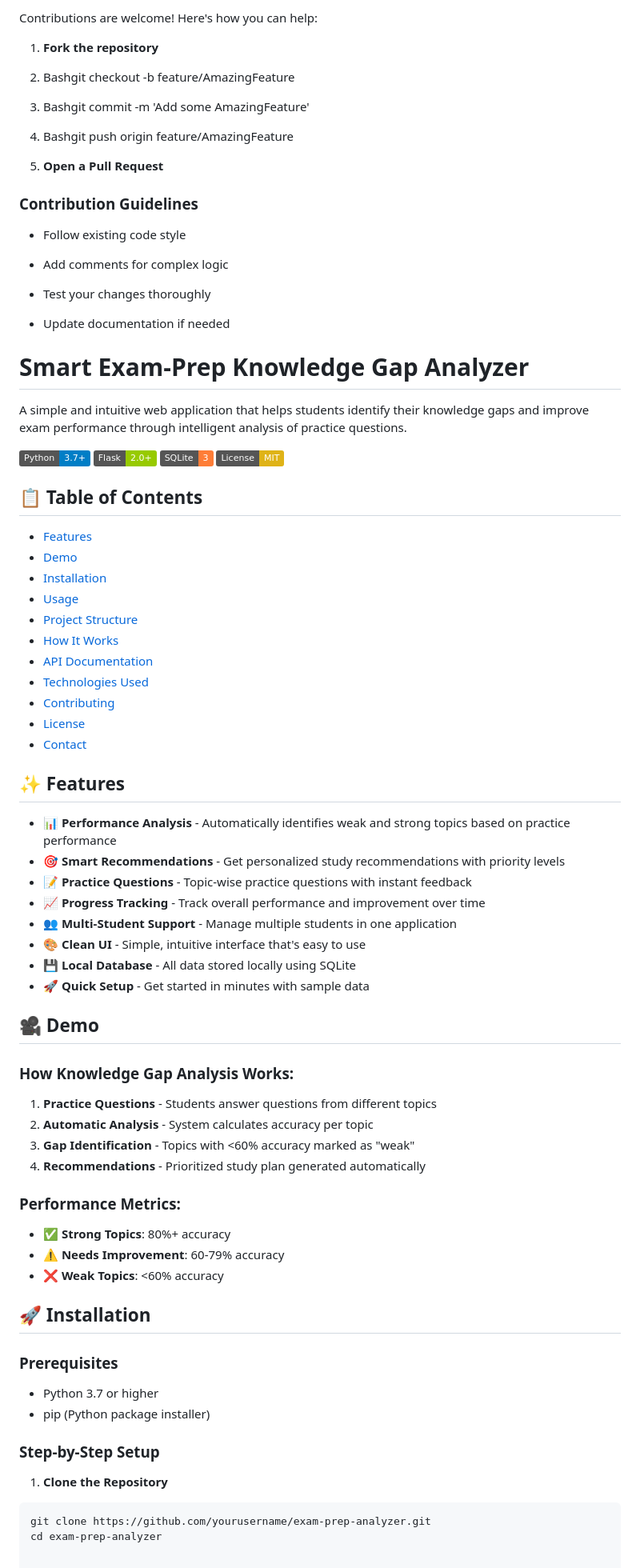
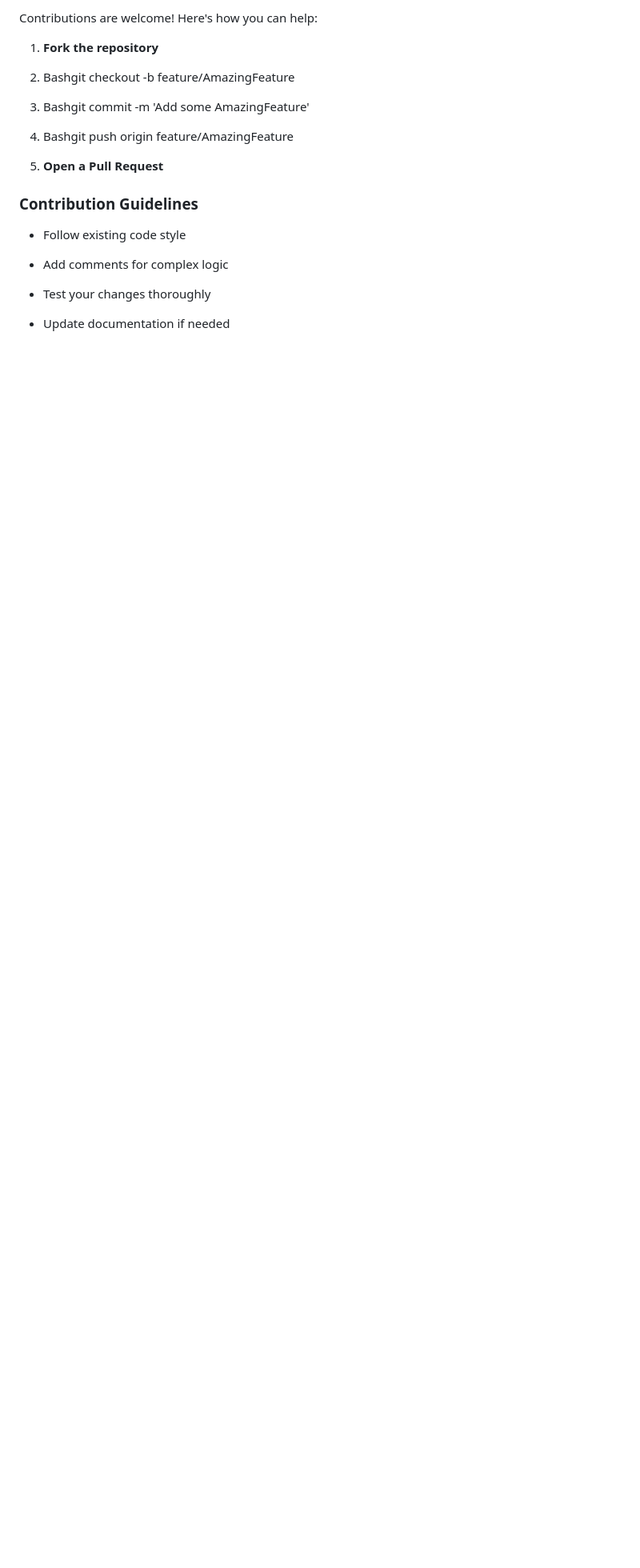
Before and after one commit to Sosuke-Aizen-212/Simple-Smart-Exam-Prep-Knowledge-Gap-Analyzer, a Markdown page: README.md, the part around one of its changes. Shown at 80% size. GitHub-like rendering; badges without logos; blank space fills up the shorter version.

````diff
--- a/README.md
+++ b/README.md
@@ -349,69 +348,3 @@ Contributions are welcome! Here's how you can help:
 *   Test your changes thoroughly
 
 *   Update documentation if needed
-
-
-
-# Smart Exam-Prep Knowledge Gap Analyzer
-
-A simple and intuitive web application that helps students identify their knowledge gaps and improve exam performance through intelligent analysis of practice questions.
-
-![Python](https://img.shields.io/badge/Python-3.7+-blue.svg)
-![Flask](https://img.shields.io/badge/Flask-2.0+-green.svg)
-![SQLite](https://img.shields.io/badge/SQLite-3-orange.svg)
-![License](https://img.shields.io/badge/License-MIT-yellow.svg)
-
-## 📋 Table of Contents
-
-- [Features](#features)
-- [Demo](#demo)
-- [Installation](#installation)
-- [Usage](#usage)
-- [Project Structure](#project-structure)
-- [How It Works](#how-it-works)
-- [API Documentation](#api-documentation)
-- [Technologies Used](#technologies-used)
-- [Contributing](#contributing)
-- [License](#license)
-- [Contact](#contact)
-
-## ✨ Features
-
-- 📊 **Performance Analysis** - Automatically identifies weak and strong topics based on practice performance
-- 🎯 **Smart Recommendations** - Get personalized study recommendations with priority levels
-- 📝 **Practice Questions** - Topic-wise practice questions with instant feedback
-- 📈 **Progress Tracking** - Track overall performance and improvement over time
-- 👥 **Multi-Student Support** - Manage multiple students in one application
-- 🎨 **Clean UI** - Simple, intuitive interface that's easy to use
-- 💾 **Local Database** - All data stored locally using SQLite
-- 🚀 **Quick Setup** - Get started in minutes with sample data
-
-## 🎥 Demo
-
-### How Knowledge Gap Analysis Works:
-
-1. **Practice Questions** - Students answer questions from different topics
-2. **Automatic Analysis** - System calculates accuracy per topic
-3. **Gap Identification** - Topics with <60% accuracy marked as "weak"
-4. **Recommendations** - Prioritized study plan generated automatically
-
-### Performance Metrics:
-
-- ✅ **Strong Topics**: 80%+ accuracy
-- ⚠️ **Needs Improvement**: 60-79% accuracy
-- ❌ **Weak Topics**: <60% accuracy
-
-## 🚀 Installation
-
-### Prerequisites
-
-- Python 3.7 or higher
-- pip (Python package installer)
-
-### Step-by-Step Setup
-
-1. **Clone the Repository**
-
-```bash
-git clone https://github.com/yourusername/exam-prep-analyzer.git
-cd exam-prep-analyzer
````
Also changed, not shown: other parts of README.md (+1 -2 lines).
